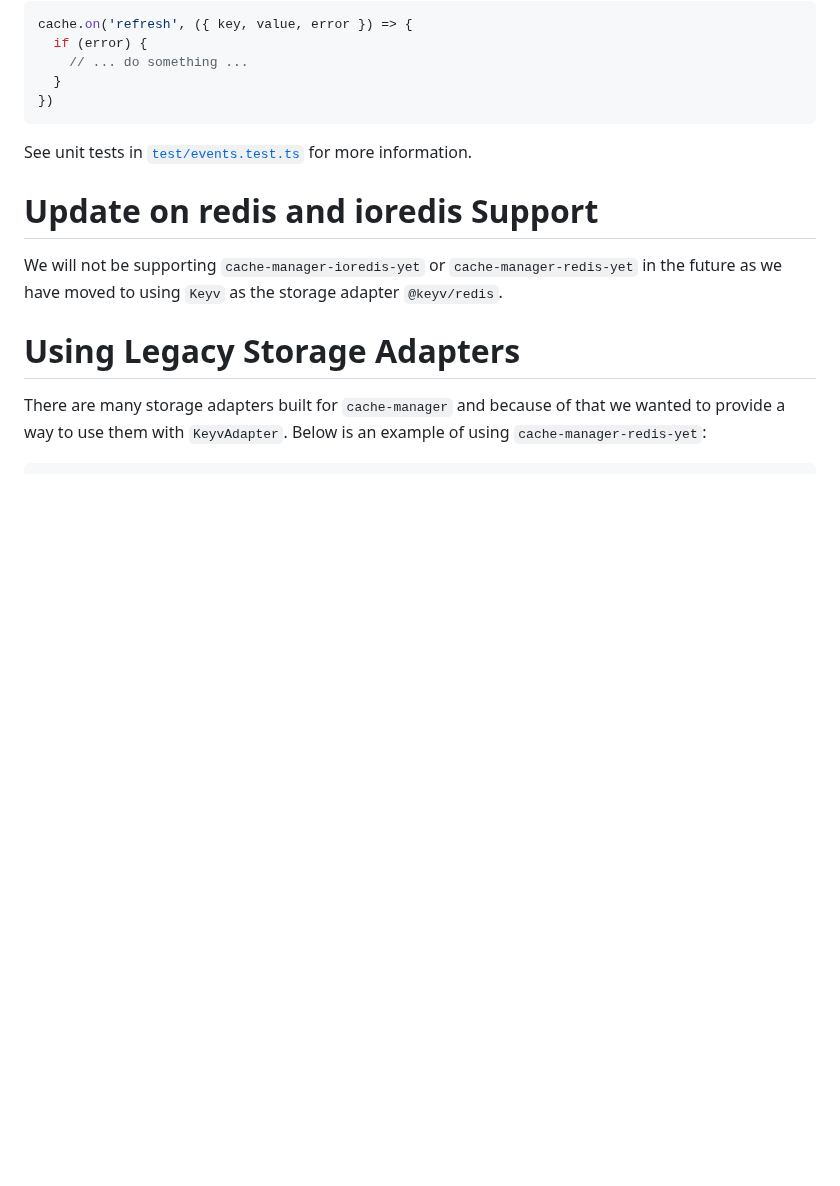
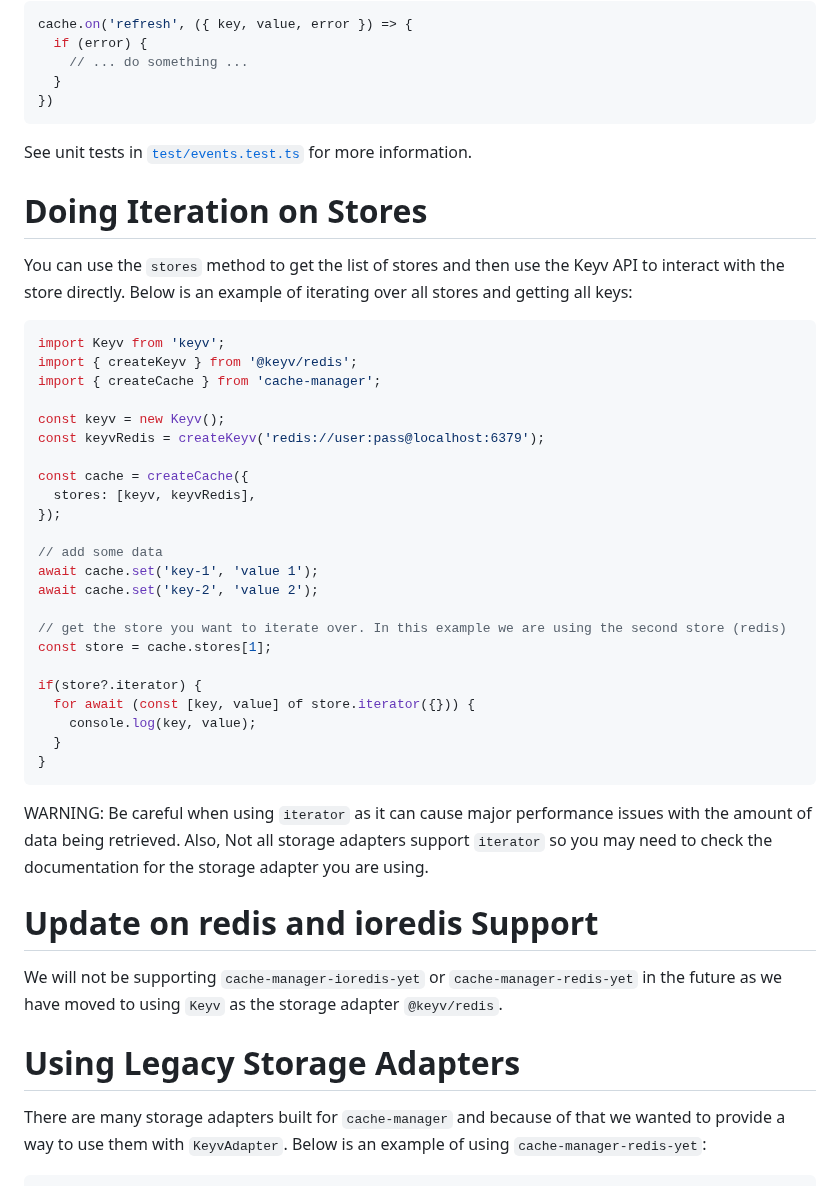
Before and after one commit to jaredwray/cacheable, a Markdown page: packages/cache-manager/README.md, the part around the change. Rendered like a GitHub page; blank space fills up the shorter version.

Commit message:
adding in iterator documentation

````diff
--- a/packages/cache-manager/README.md
+++ b/packages/cache-manager/README.md
@@ -435,6 +435,38 @@ cache.on('refresh', ({ key, value, error }) => {
 
 See unit tests in [`test/events.test.ts`](./test/events.test.ts) for more information.
 
+# Doing Iteration on Stores
+
+You can use the `stores` method to get the list of stores and then use the Keyv API to interact with the store directly. Below is an example of iterating over all stores and getting all keys:
+
+```ts
+import Keyv from 'keyv';
+import { createKeyv } from '@keyv/redis';
+import { createCache } from 'cache-manager';
+
+const keyv = new Keyv();
+const keyvRedis = createKeyv('redis://user:pass@localhost:6379');
+
+const cache = createCache({
+  stores: [keyv, keyvRedis],
+});
+
+// add some data
+await cache.set('key-1', 'value 1');
+await cache.set('key-2', 'value 2');
+
+// get the store you want to iterate over. In this example we are using the second store (redis)
+const store = cache.stores[1];
+
+if(store?.iterator) {
+  for await (const [key, value] of store.iterator({})) {
+    console.log(key, value);
+  }
+}
+```
+
+WARNING: Be careful when using `iterator` as it can cause major performance issues with the amount of data being retrieved. Also, Not all storage adapters support `iterator` so you may need to check the documentation for the storage adapter you are using.
+
 # Update on redis and ioredis Support
 
 We will not be supporting `cache-manager-ioredis-yet` or `cache-manager-redis-yet` in the future as we have moved to using `Keyv` as the storage adapter `@keyv/redis`.
````
